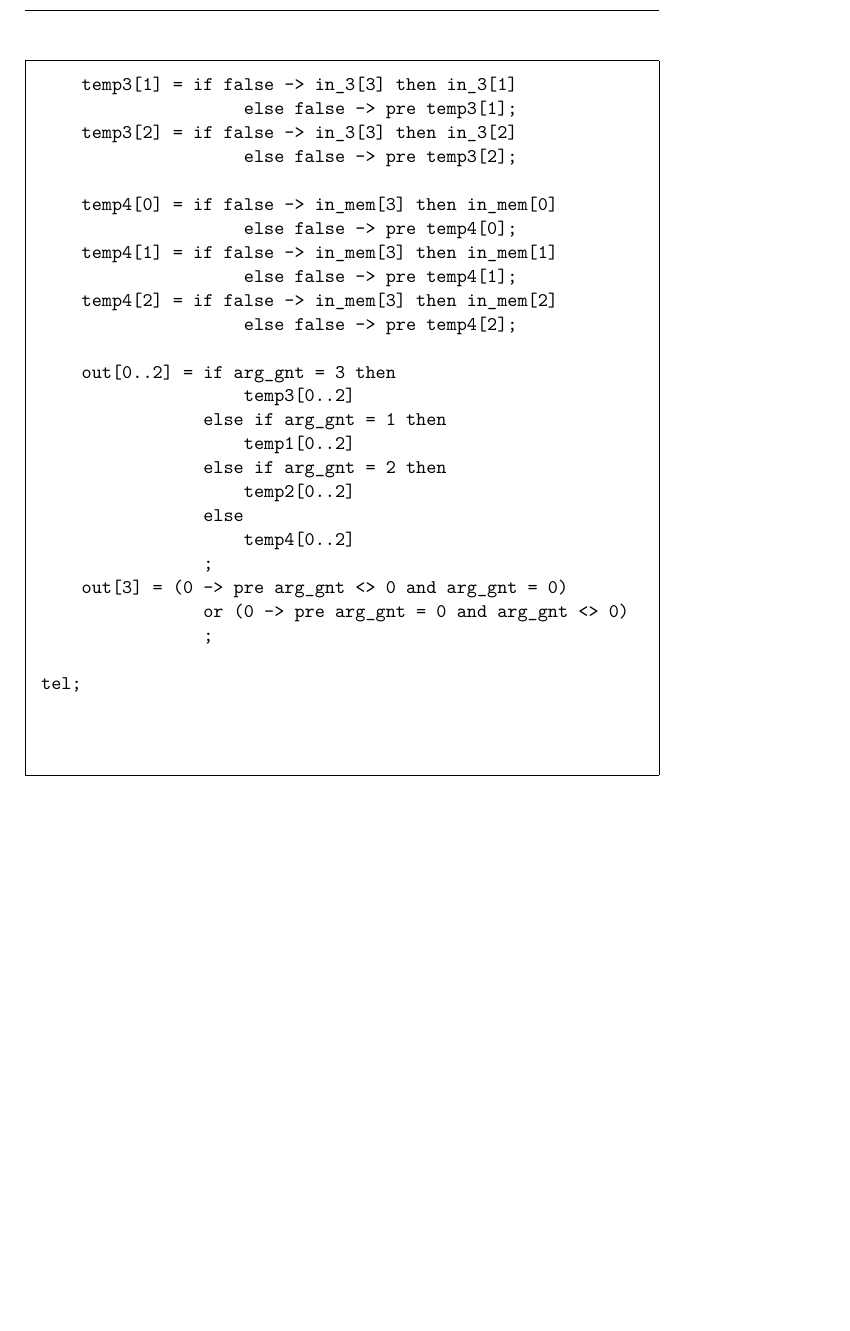
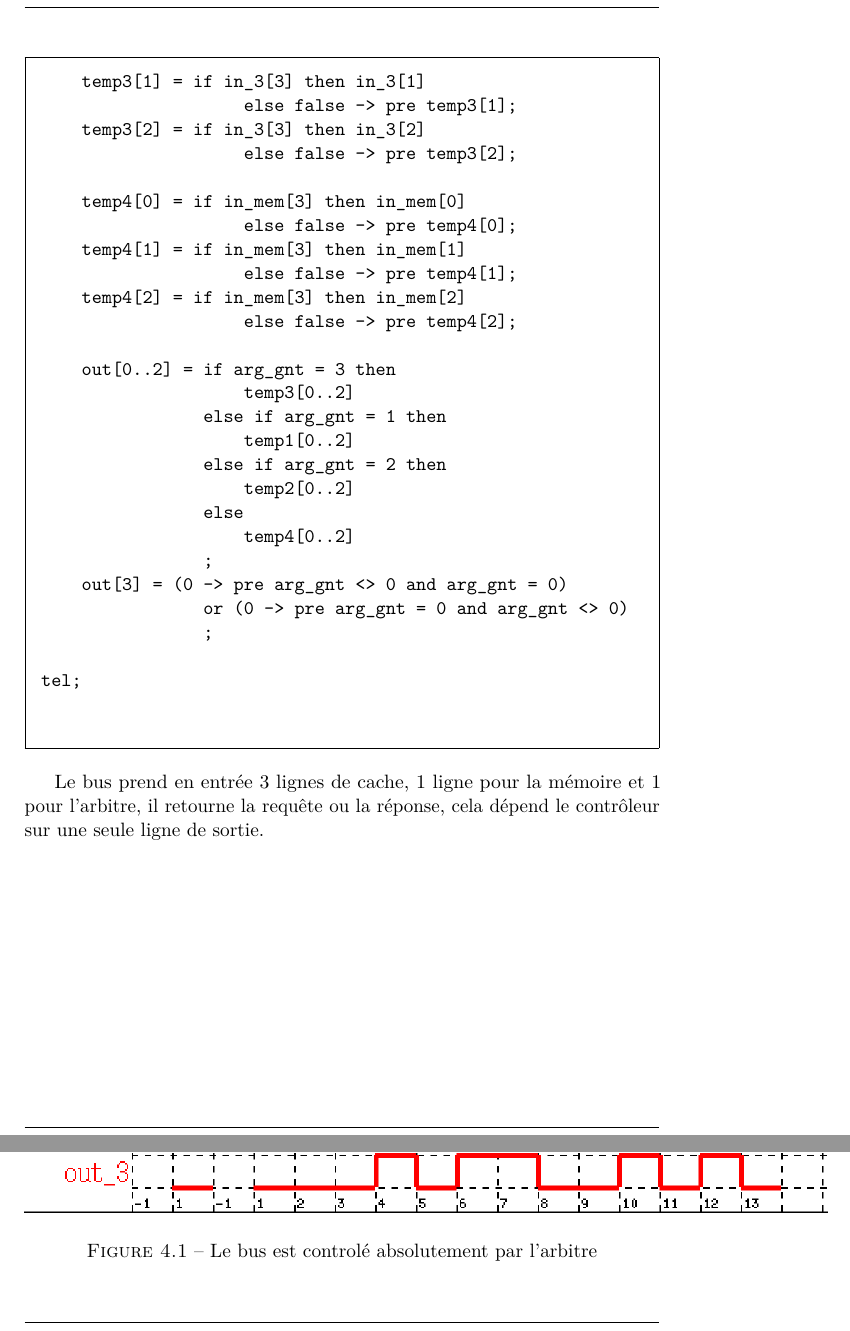
Before and after one commit to uwevil/lustre, a LaTeX document (rapport_processor.tex): part of page 10 of 14 before the commit and two parts of pages 10 and 11 of 15 after it, the two joined at a grey line, cut so that both start at the same text, the shorter picture padded with empty space. Compiled offline with pdfLaTeX.

Commit message:
presque bon

```diff
--- a/rapport_processor.tex
+++ b/rapport_processor.tex
@@ -209,41 +208,41 @@ tel;
 		node bus(in_1, in_2, in_3, in_mem: bool^4; arg_gnt: int)
 			returns (out: bool^4);
 
---in_1( resp. 2, 3, mem): l'entrée dans le bus mais les
-	données entrées sont toujours dans le bus, elles ne peuvent
-	sortir que si l'arbitre leurs donne la permission
+--in_1( resp. 2, 3, mem): l'entrée dans le bus mais les données
+	entrées sont toujours dans le bus, elles ne peuvent sortir
+	que si l'arbitre leurs donne la permission
 --temp1( resp. 2, 3, 4): b_in_L1_1 et b_in_mem dans l'énoncé
 
 
 var temp1, temp2, temp3, temp4: bool^3;
 
 let
-    temp1[0] = if false -> in_1[3] then in_1[0]
+    temp1[0] = if in_1[3] then in_1[0]
                     else false -> pre temp1[0];
-    temp1[1] = if false -> in_1[3] then in_1[1]
+    temp1[1] = if in_1[3] then in_1[1]
                     else false -> pre temp1[1];
-    temp1[2] = if false -> in_1[3] then in_1[2]
+    temp1[2] = if in_1[3] then in_1[2]
                     else false -> pre temp1[2];
 
-    temp2[0] = if false -> in_2[3] then in_2[0]
+    temp2[0] = if in_2[3] then in_2[0]
                     else false -> pre temp2[0];
-    temp2[1] = if false -> in_2[3] then in_2[1]
+    temp2[1] = if in_2[3] then in_2[1]
                     else false -> pre temp2[1];
-    temp2[2] = if false -> in_2[3] then in_2[2]
+    temp2[2] = if in_2[3] then in_2[2]
                     else false -> pre temp2[2];
 
-    temp3[0] = if false -> in_3[3] then in_3[0]
+    temp3[0] = if in_3[3] then in_3[0]
                     else false -> pre temp3[0];
-    temp3[1] = if false -> in_3[3] then in_3[1]
+    temp3[1] = if in_3[3] then in_3[1]
                     else false -> pre temp3[1];
-    temp3[2] = if false -> in_3[3] then in_3[2]
+    temp3[2] = if in_3[3] then in_3[2]
                     else false -> pre temp3[2];
 
-    temp4[0] = if false -> in_mem[3] then in_mem[0]
+    temp4[0] = if in_mem[3] then in_mem[0]
                     else false -> pre temp4[0];
-    temp4[1] = if false -> in_mem[3] then in_mem[1]
+    temp4[1] = if in_mem[3] then in_mem[1]
                     else false -> pre temp4[1];
-    temp4[2] = if false -> in_mem[3] then in_mem[2]
+    temp4[2] = if in_mem[3] then in_mem[2]
                     else false -> pre temp4[2];
 
     out[0..2] = if arg_gnt = 3 then
@@ -260,9 +259,16 @@ let
                 ;
 
 tel;
-
 		\end{verbatim}
 	\end{framed}
+
+	Le bus prend en entrée 3 lignes de cache, 1 ligne pour la mémoire et 1 pour l'arbitre, il retourne la requête ou la réponse, cela dépend le contrôleur sur une seule ligne de sortie.
+
+	\begin{figure}[!htbp]
+		\includegraphics[width = 16cm]{bus_diag.png}
+		\caption{Le bus est controlé absolutement par l'arbitre}
+	\end{figure}
+
 \chapter{Cache}
 	\begin{framed}
 		\begin{verbatim}
```
Also changed, not shown: bus_diag.png (added), cache_diag.png (added), rapport_processor.tex (27 more changed lines), 1 other file.
